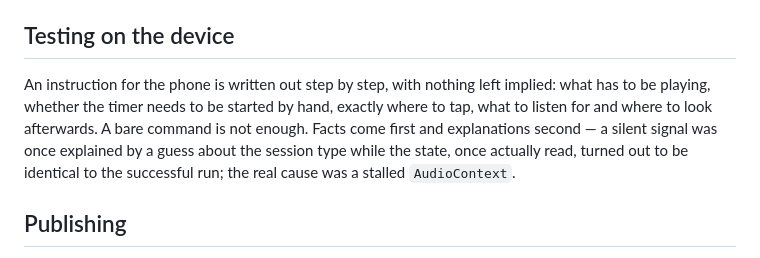
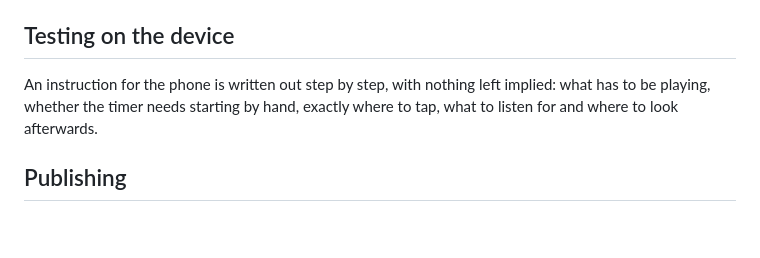
Before and after one commit to YurkaGagarin/fruman-gym, a Markdown page: CLAUDE.md, the part around the change. Drawn GitHub-style; blank space fills up the shorter version.

Commit message:
CLAUDE.md: раздел Testing on the device сокращён до одной строки
Оставлено само требование пошаговой инструкции для телефона, история
про зависший AudioContext убрана — она есть в docs/research.

Claude-Session: https://claude.ai/code/session_013LEaC1JSc6PiaUkByNadJW

```diff
--- a/CLAUDE.md
+++ b/CLAUDE.md
@@ -82,7 +82,7 @@ The console has access to the script's top-level names: `cfg()`, `actx`, `wake`,
 
 ## Testing on the device
 
-An instruction for the phone is written out step by step, with nothing left implied: what has to be playing, whether the timer needs to be started by hand, exactly where to tap, what to listen for and where to look afterwards. A bare command is not enough. Facts come first and explanations second — a silent signal was once explained by a guess about the session type while the state, once actually read, turned out to be identical to the successful run; the real cause was a stalled `AudioContext`.
+An instruction for the phone is written out step by step, with nothing left implied: what has to be playing, whether the timer needs starting by hand, exactly where to tap, what to listen for and where to look afterwards.
 
 ## Publishing
 
```
